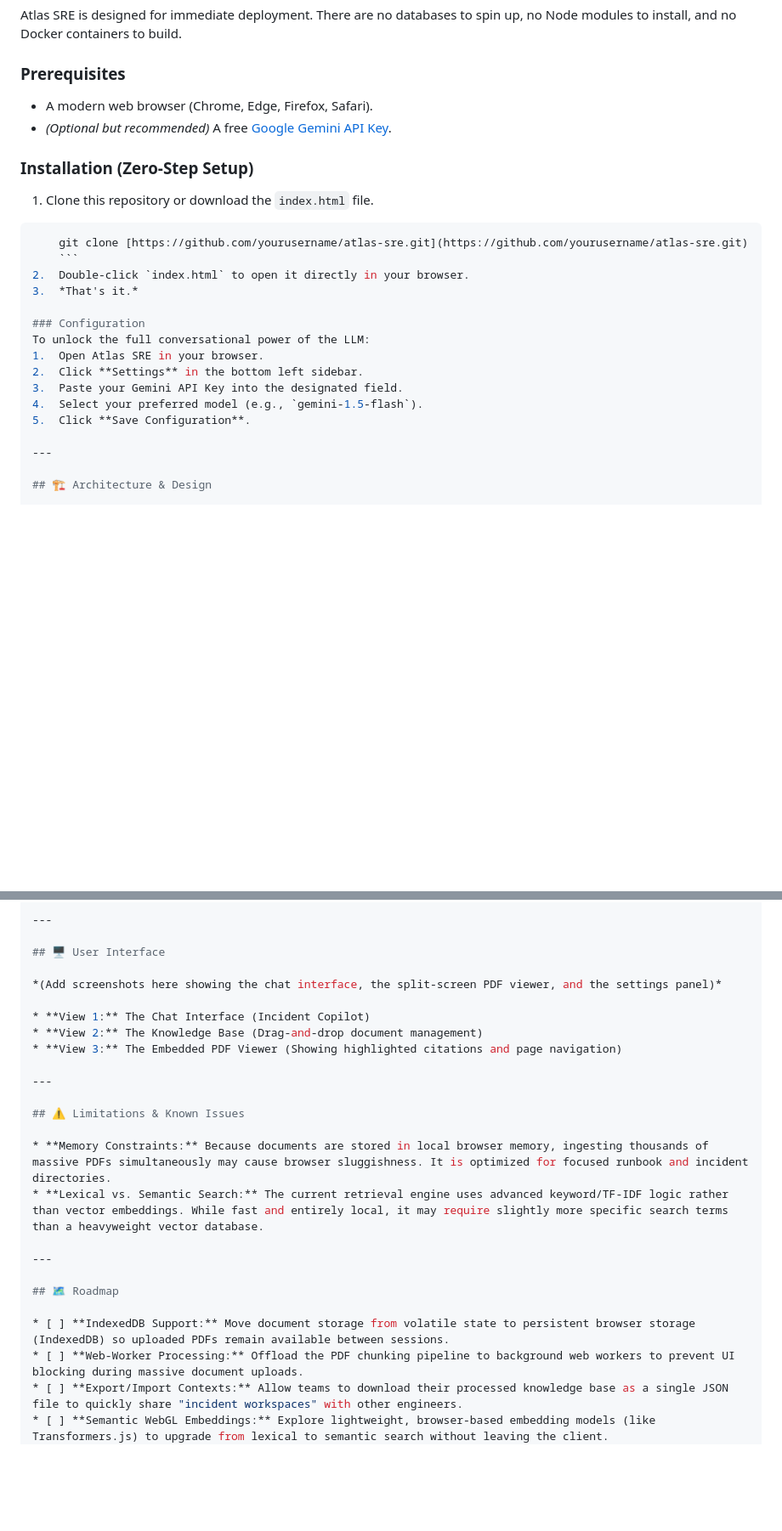
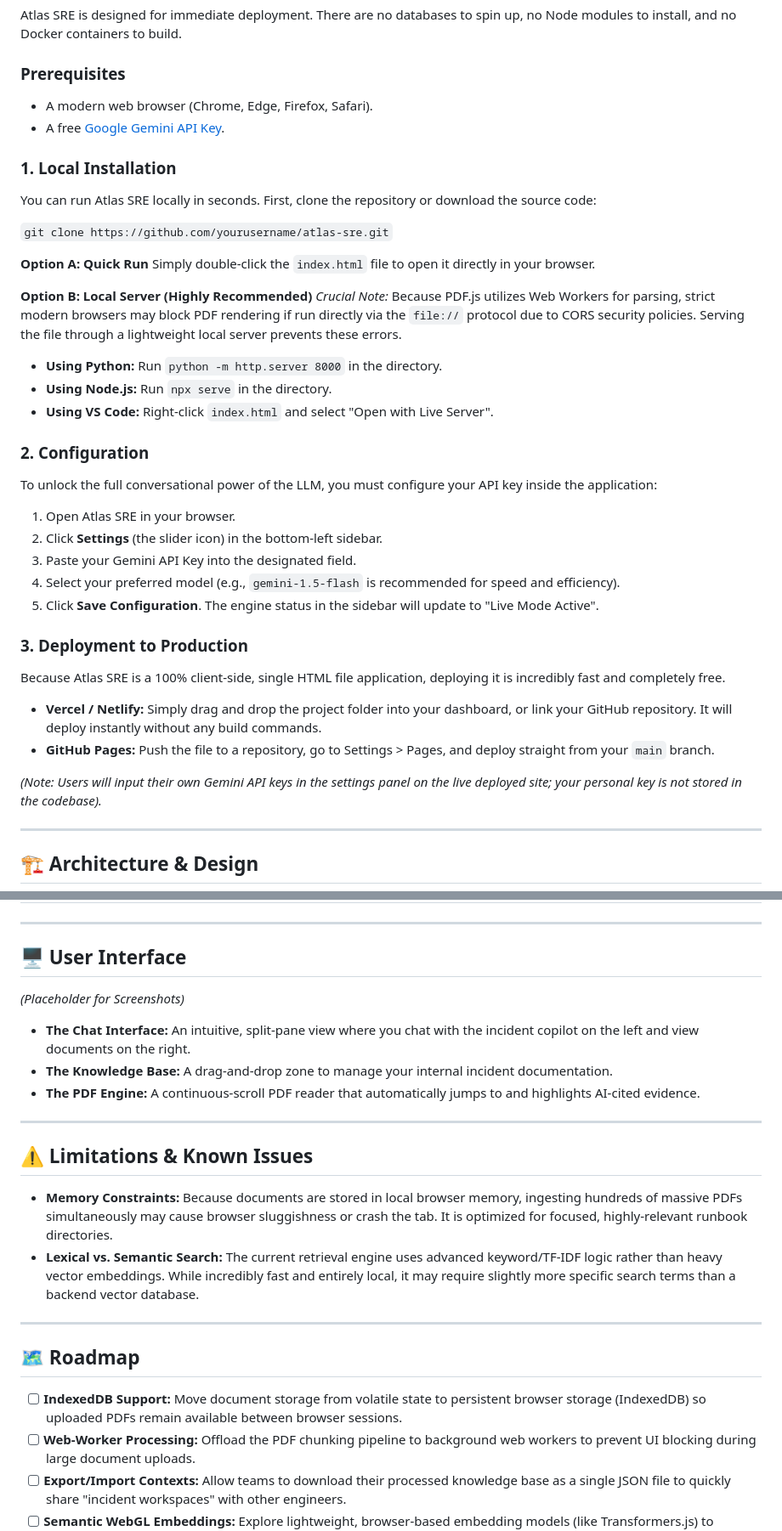
Before and after one commit to codedByBurhan/Atlas-SRE, a Markdown page: README.md, 2 parts joined by grey strips. Shown at 85% size. Rendered like a GitHub page; blank space fills up the shorter version.

Commit message:
Revise README for installation and configuration clarity
Updated installation instructions and configuration steps in README.md. Improved clarity on local server setup and deployment options.

````diff
--- a/README.md
+++ b/README.md
@@ -58,24 +58,44 @@ Atlas SRE operates on a straightforward but powerful client-side workflow:
 Atlas SRE is designed for immediate deployment. There are no databases to spin up, no Node modules to install, and no Docker containers to build.
 
 ### Prerequisites
+
 * A modern web browser (Chrome, Edge, Firefox, Safari).
-* *(Optional but recommended)* A free [Google Gemini API Key](https://aistudio.google.com/app/apikey).
+* A free [Google Gemini API Key](https://aistudio.google.com/app/apikey).
 
-### Installation (Zero-Step Setup)
-1.  Clone this repository or download the `index.html` file.
-```bash
-    git clone [https://github.com/yourusername/atlas-sre.git](https://github.com/yourusername/atlas-sre.git)
-    ```
-2.  Double-click `index.html` to open it directly in your browser.
-3.  *That's it.*
+### 1. Local Installation
 
-### Configuration
-To unlock the full conversational power of the LLM:
-1.  Open Atlas SRE in your browser.
-2.  Click **Settings** in the bottom left sidebar.
-3.  Paste your Gemini API Key into the designated field.
-4.  Select your preferred model (e.g., `gemini-1.5-flash`).
-5.  Click **Save Configuration**.
+You can run Atlas SRE locally in seconds. First, clone the repository or download the source code:
+
+`git clone https://github.com/yourusername/atlas-sre.git`
+
+**Option A: Quick Run**
+Simply double-click the `index.html` file to open it directly in your browser.
+
+**Option B: Local Server (Highly Recommended)**
+*Crucial Note:* Because PDF.js utilizes Web Workers for parsing, strict modern browsers may block PDF rendering if run directly via the `file://` protocol due to CORS security policies. Serving the file through a lightweight local server prevents these errors.
+
+* **Using Python:** Run `python -m http.server 8000` in the directory.
+* **Using Node.js:** Run `npx serve` in the directory.
+* **Using VS Code:** Right-click `index.html` and select "Open with Live Server".
+
+### 2. Configuration
+
+To unlock the full conversational power of the LLM, you must configure your API key inside the application:
+
+1. Open Atlas SRE in your browser.
+2. Click **Settings** (the slider icon) in the bottom-left sidebar.
+3. Paste your Gemini API Key into the designated field.
+4. Select your preferred model (e.g., `gemini-1.5-flash` is recommended for speed and efficiency).
+5. Click **Save Configuration**. The engine status in the sidebar will update to "Live Mode Active".
+
+### 3. Deployment to Production
+
+Because Atlas SRE is a 100% client-side, single HTML file application, deploying it is incredibly fast and completely free.
+
+* **Vercel / Netlify:** Simply drag and drop the project folder into your dashboard, or link your GitHub repository. It will deploy instantly without any build commands.
+* **GitHub Pages:** Push the file to a repository, go to Settings > Pages, and deploy straight from your `main` branch.
+
+*(Note: Users will input their own Gemini API keys in the settings panel on the live deployed site; your personal key is not stored in the codebase).*
 
 ---
 
@@ -95,25 +115,25 @@ Atlas SRE proves that powerful AI tools can be built with vanilla web technologi
 
 ## 🖥 User Interface
 
-*(Add screenshots here showing the chat interface, the split-screen PDF viewer, and the settings panel)*
+*(Placeholder for Screenshots)*
 
-* **View 1:** The Chat Interface (Incident Copilot)
-* **View 2:** The Knowledge Base (Drag-and-drop document management)
-* **View 3:** The Embedded PDF Viewer (Showing highlighted citations and page navigation)
+* **The Chat Interface:** An intuitive, split-pane view where you chat with the incident copilot on the left and view documents on the right.
+* **The Knowledge Base:** A drag-and-drop zone to manage your internal incident documentation.
+* **The PDF Engine:** A continuous-scroll PDF reader that automatically jumps to and highlights AI-cited evidence.
 
 ---
 
 ## ⚠️ Limitations & Known Issues
 
-* **Memory Constraints:** Because documents are stored in local browser memory, ingesting thousands of massive PDFs simultaneously may cause browser sluggishness. It is optimized for focused runbook and incident directories.
-* **Lexical vs. Semantic Search:** The current retrieval engine uses advanced keyword/TF-IDF logic rather than vector embeddings. While fast and entirely local, it may require slightly more specific search terms than a heavyweight vector database.
+* **Memory Constraints:** Because documents are stored in local browser memory, ingesting hundreds of massive PDFs simultaneously may cause browser sluggishness or crash the tab. It is optimized for focused, highly-relevant runbook directories.
+* **Lexical vs. Semantic Search:** The current retrieval engine uses advanced keyword/TF-IDF logic rather than heavy vector embeddings. While incredibly fast and entirely local, it may require slightly more specific search terms than a backend vector database.
 
 ---
 
 ## 🗺 Roadmap
 
-* [ ] **IndexedDB Support:** Move document storage from volatile state to persistent browser storage (IndexedDB) so uploaded PDFs remain available between sessions.
-* [ ] **Web-Worker Processing:** Offload the PDF chunking pipeline to background web workers to prevent UI blocking during massive document uploads.
+* [ ] **IndexedDB Support:** Move document storage from volatile state to persistent browser storage (IndexedDB) so uploaded PDFs remain available between browser sessions.
+* [ ] **Web-Worker Processing:** Offload the PDF chunking pipeline to background web workers to prevent UI blocking during large document uploads.
 * [ ] **Export/Import Contexts:** Allow teams to download their processed knowledge base as a single JSON file to quickly share "incident workspaces" with other engineers.
 * [ ] **Semantic WebGL Embeddings:** Explore lightweight, browser-based embedding models (like Transformers.js) to upgrade from lexical to semantic search without leaving the client.
 
````
Also changed, not shown: other parts of README.md (+1 -7 lines).
